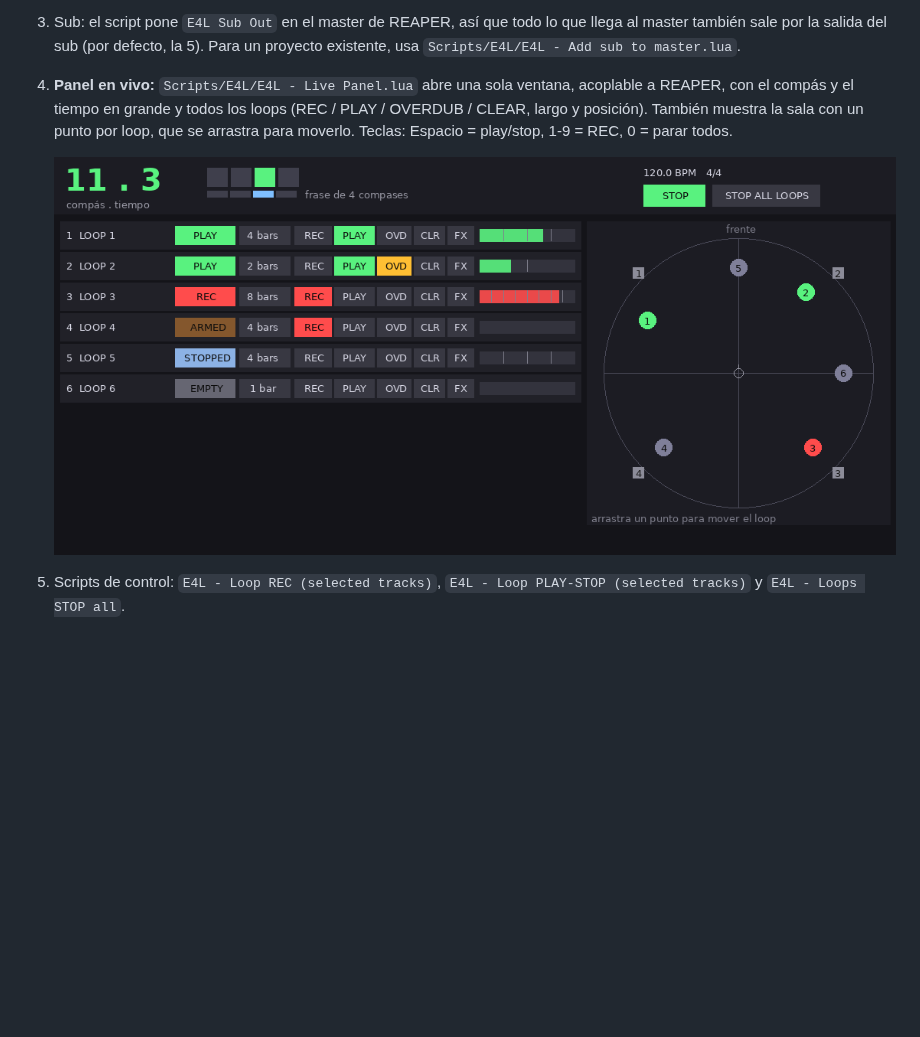
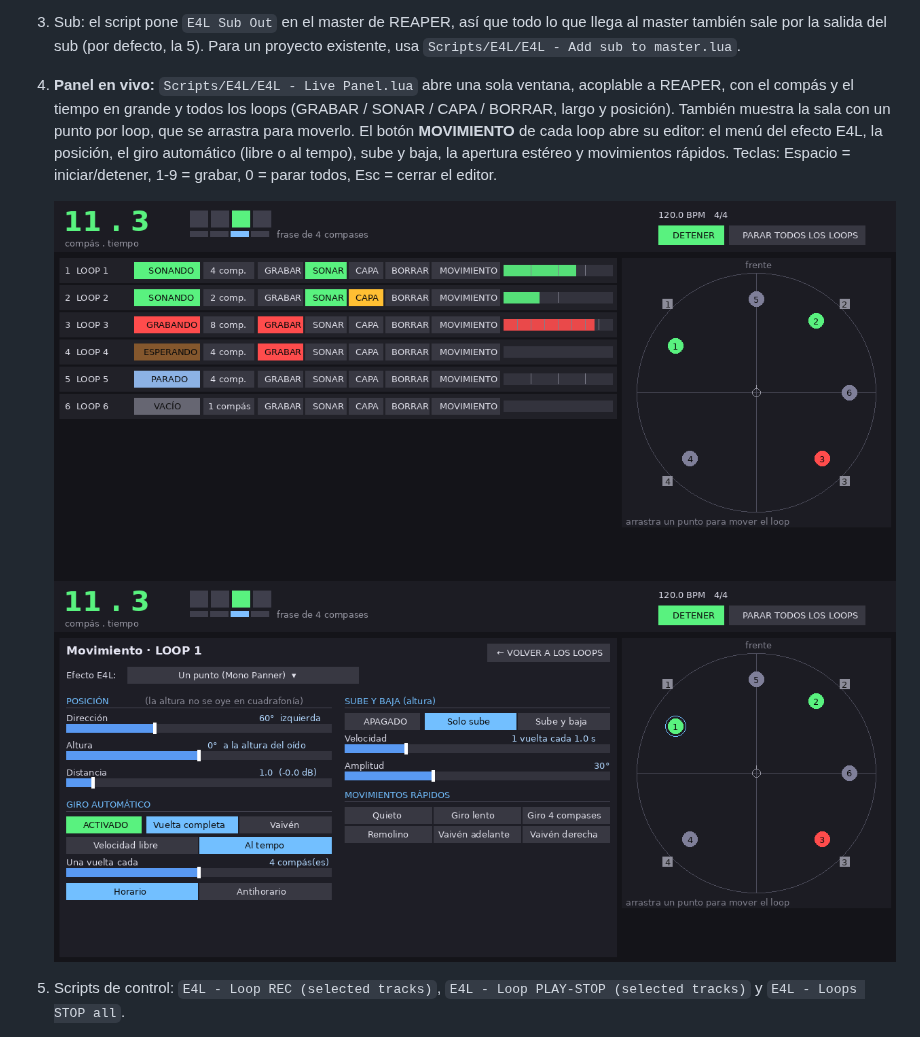
Before and after one commit to KinoLab07/Enveloppe_Live_Reaper, a Markdown page: README.md, the part around the change. Drawn GitHub-style; pictures changed too: docs/live_panel_editor.png (added), docs/live_panel_preview.png; blank space fills up the shorter version.

```diff
--- a/README.md
+++ b/README.md
@@ -72,11 +72,14 @@ en la cuadrafonía.
    también sale por la salida del sub (por defecto, la 5). Para un proyecto existente, usa
    `Scripts/E4L/E4L - Add sub to master.lua`.
 4. **Panel en vivo:** `Scripts/E4L/E4L - Live Panel.lua` abre una sola ventana, acoplable a
-   REAPER, con el compás y el tiempo en grande y todos los loops (REC / PLAY / OVERDUB / CLEAR,
+   REAPER, con el compás y el tiempo en grande y todos los loops (GRABAR / SONAR / CAPA / BORRAR,
    largo y posición). También muestra la sala con un punto por loop, que se arrastra para moverlo.
-   Teclas: Espacio = play/stop, 1-9 = REC, 0 = parar todos.
+   El botón **MOVIMIENTO** de cada loop abre su editor: el menú del efecto E4L, la posición, el giro
+   automático (libre o al tempo), sube y baja, la apertura estéreo y movimientos rápidos.
+   Teclas: Espacio = iniciar/detener, 1-9 = grabar, 0 = parar todos, Esc = cerrar el editor.
 
    ![E4L Live Panel](docs/live_panel_preview.png)
+   ![Editor de movimiento](docs/live_panel_editor.png)
 5. Scripts de control: `E4L - Loop REC (selected tracks)`, `E4L - Loop PLAY-STOP (selected tracks)`
    y `E4L - Loops STOP all`.
 
```
Also changed, not shown: 7 other files.
